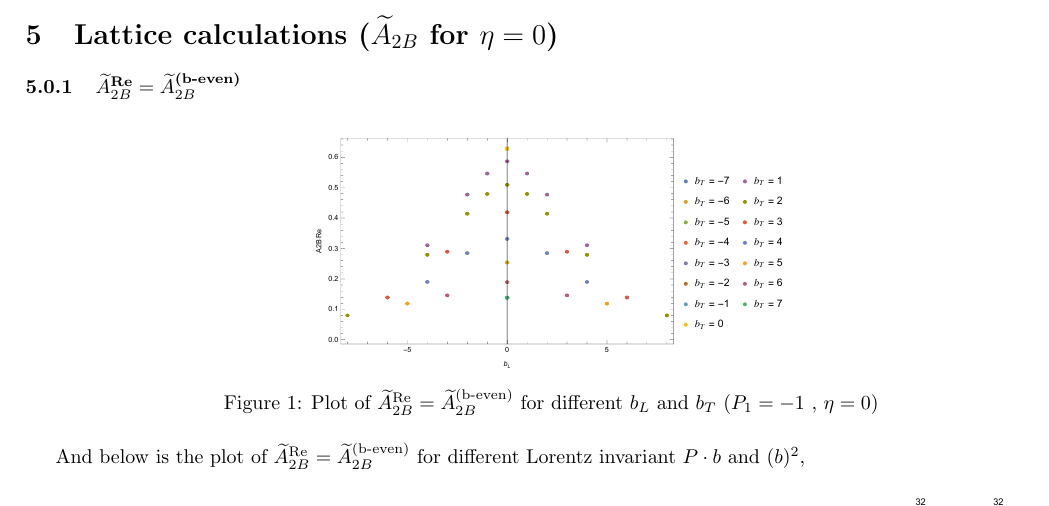
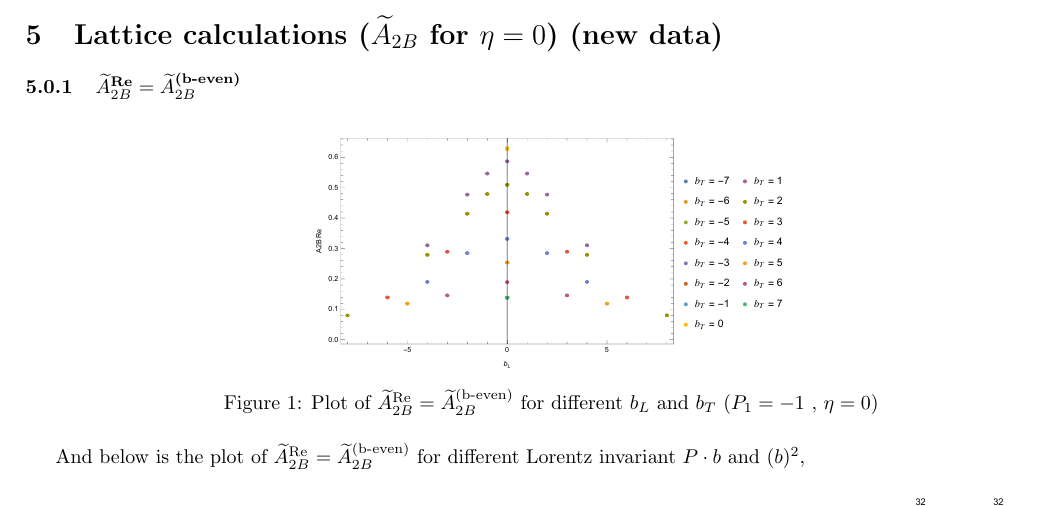
Before and after one commit to Hariprashad-Ravikumar/Calculations-of-Generalized-Sivers-Shift-TMD-non_zero_Pb-, a LaTeX document (main.tex): part of page 10 of 13, cut so that both start at the same text. Compiled offline with pdfLaTeX.

Commit message:
Updates from Overleaf

```diff
--- a/main.tex
+++ b/main.tex
@@ -695,7 +695,7 @@ where,
     \Aboxed{R(\zetahat^2) \equiv 1- \sqrt{1 + \hat \zeta^{-2}}}
 \end{align}
 
-\section{Lattice calculations ($\tAmp_{2B}$ for $\eta=0$)}
+\section{Lattice calculations ($\tAmp_{2B}$ for $\eta=0$) (new data)}
 \subsubsection{$\tAmp^{\text{Re}}_{2B}=\tAmp^{\text{(b-even)}}_{2B}$}
 \begin{figure}[h!]
     \centering
```
